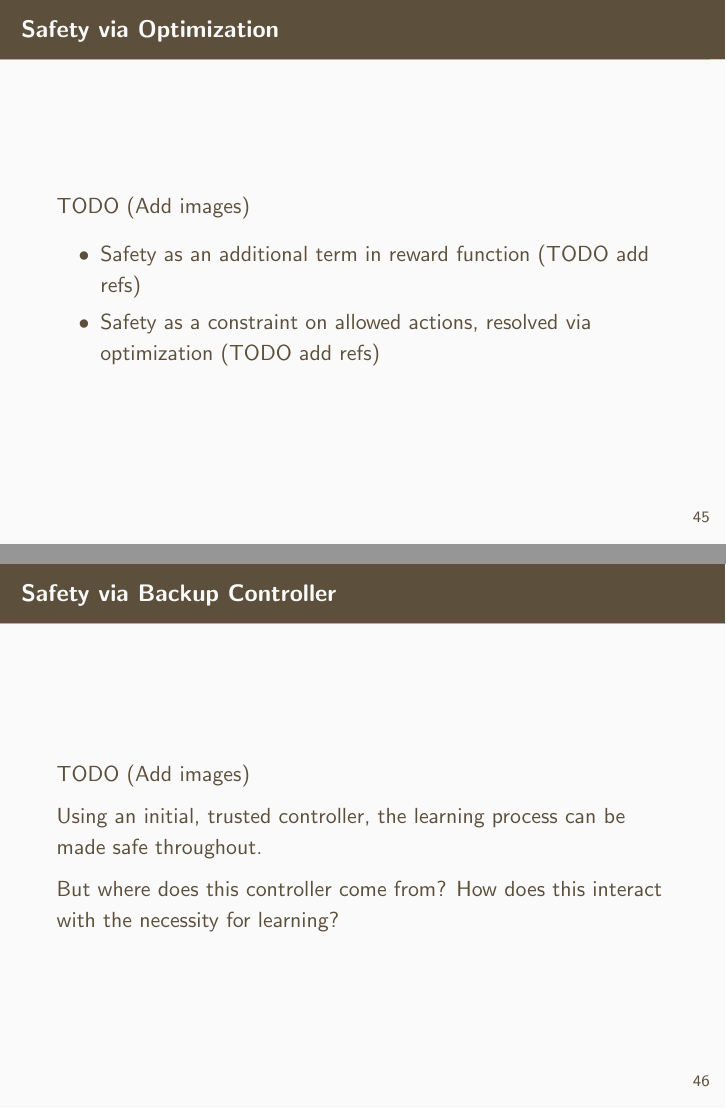
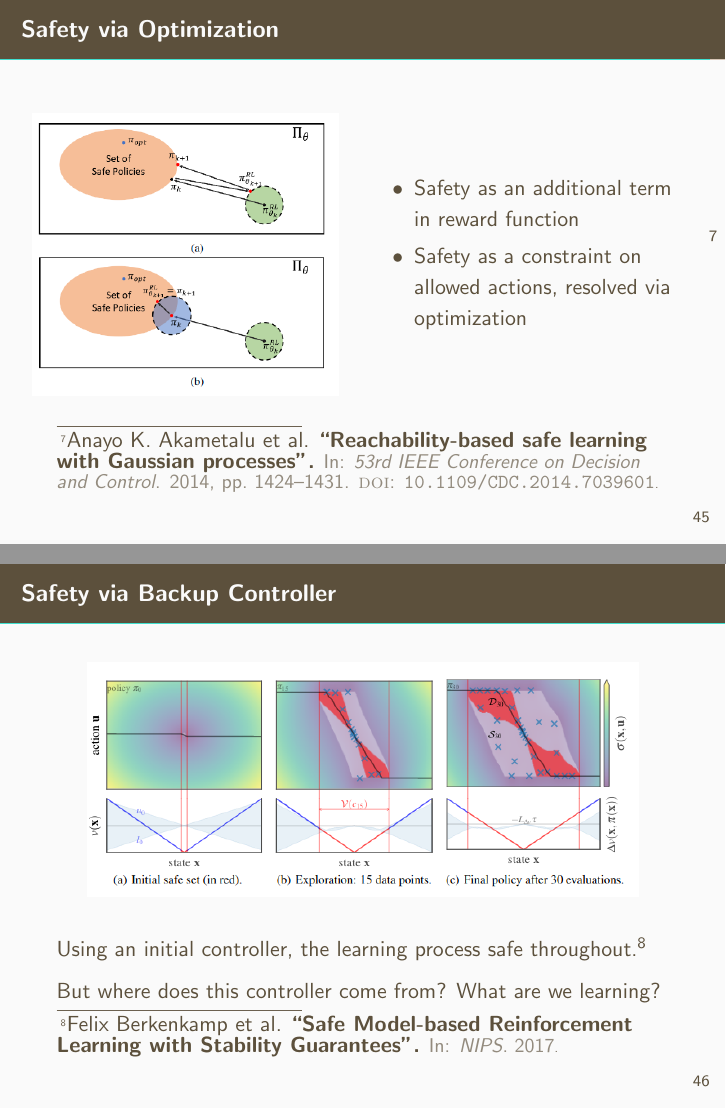
Before and after one commit to cannontwo/phd_proposal_slides, LaTeX slides (src/root.tex): pages 57 and 58 of 59, joined at a grey line. Compiled offline with pdfLaTeX.

Commit message:
Finished for meeting

```diff
--- a/src/root.tex
+++ b/src/root.tex
@@ -593,19 +594,33 @@
 \end{frame}
 
 \begin{frame}{Safety via Optimization}
-  TODO (Add images)
-  \begin{itemize}
-    \item Safety as an additional term in reward function (TODO add refs)
-    \item Safety as a constraint on allowed actions, resolved via optimization (TODO add refs)
-  \end{itemize}
+  \begin{columns}
+    \begin{column}{0.5\textwidth}
+    \begin{figure}
+      \centering
+      \includegraphics[width=\linewidth]{assets/policy_projection.png}
+    \end{figure}
+  \end{column}
+
+  \begin{column}{0.5\textwidth}
+    \begin{itemize}
+      \item Safety as an additional term in reward function
+      \item Safety as a constraint on allowed actions, resolved via optimization
+    \end{itemize}
+  \end{column}\footfullcite{7039601}
+  \end{columns}
+
 \end{frame}
 
 \begin{frame}{Safety via Backup Controller}
-  TODO (Add images)
+  \begin{figure}
+    \centering
+    \includegraphics[width=0.9\linewidth]{assets/safety_region.png}
+  \end{figure}
+  Using an initial controller, the learning process safe
+  throughout. \footfullcite{Berkenkamp2017SafeMR}
 
-  Using an initial, trusted controller, the learning process can be made safe throughout.
-
-  But where does this controller come from? How does this interact with the necessity for learning?
+  But where does this controller come from? What are we learning?
 \end{frame}
 
 \section{Questions?}
```
Also changed, not shown: bib/main.bib (+26 -0 lines), assets/policy_projection.png (added), assets/safety_region.png (added), src/root.tex (3 more changed lines).
